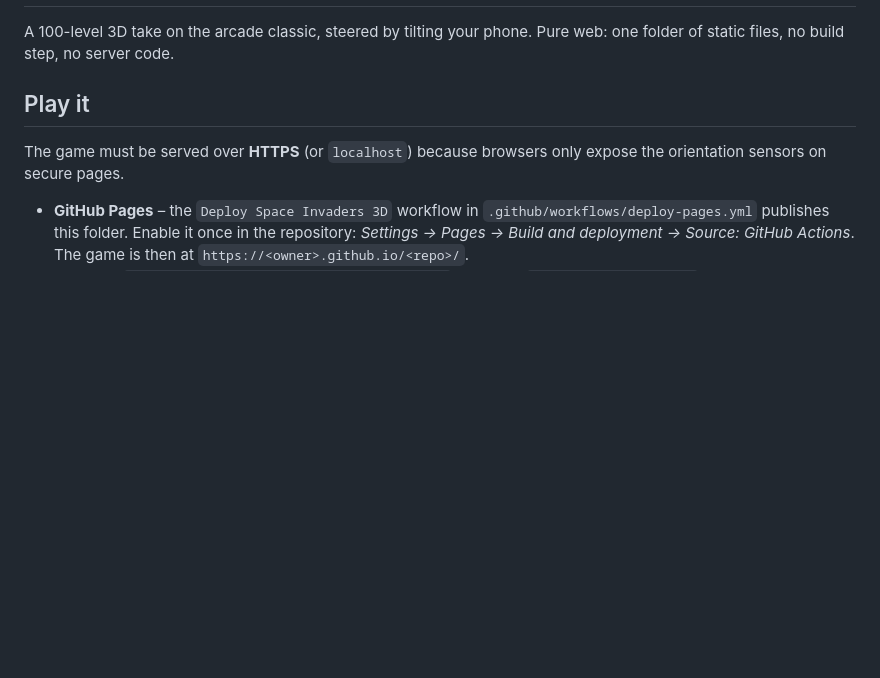
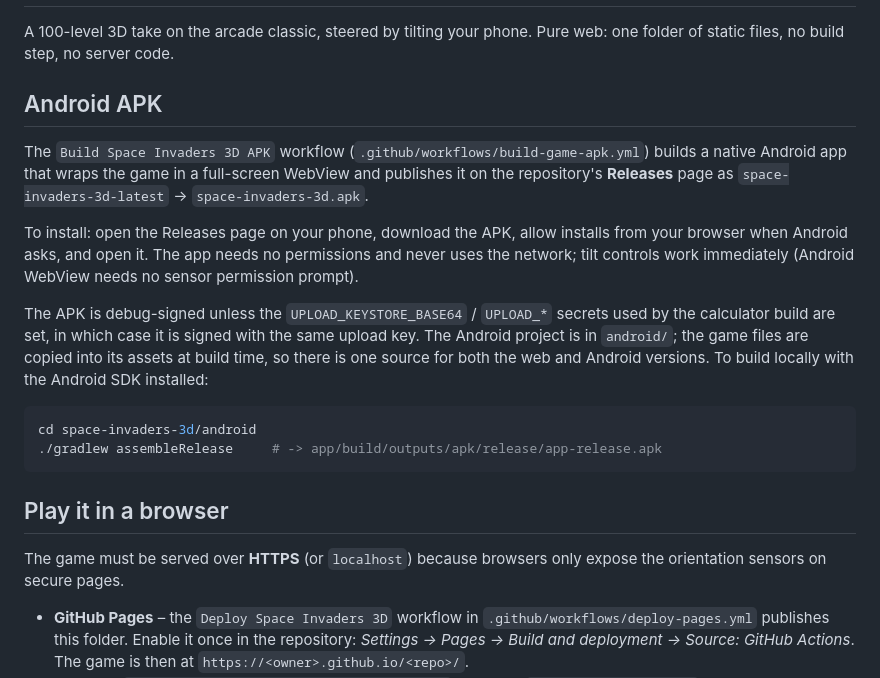
Before and after one commit to hishamsiam-glitch/Myrepository, a Markdown page: space-invaders-3d/README.md, the part around the change. Drawn GitHub-style; blank space fills up the shorter version.

Commit message:
Document the Android APK download and local build
Co-Authored-By: Claude Fable 5.1 <noreply@anthropic.com>
Claude-Session: https://claude.ai/code/session_013Cgbo6bA2RfuS5YsD6zpcU

````diff
--- a/space-invaders-3d/README.md
+++ b/space-invaders-3d/README.md
@@ -3,7 +3,31 @@
 A 100-level 3D take on the arcade classic, steered by tilting your phone.
 Pure web: one folder of static files, no build step, no server code.
 
-## Play it
+## Android APK
+
+The `Build Space Invaders 3D APK` workflow (`.github/workflows/build-game-apk.yml`)
+builds a native Android app that wraps the game in a full-screen WebView
+and publishes it on the repository's **Releases** page as
+`space-invaders-3d-latest` → `space-invaders-3d.apk`.
+
+To install: open the Releases page on your phone, download the APK, allow
+installs from your browser when Android asks, and open it. The app needs no
+permissions and never uses the network; tilt controls work immediately
+(Android WebView needs no sensor permission prompt).
+
+The APK is debug-signed unless the `UPLOAD_KEYSTORE_BASE64` / `UPLOAD_*`
+secrets used by the calculator build are set, in which case it is signed
+with the same upload key. The Android project is in `android/`; the game
+files are copied into its assets at build time, so there is one source for
+both the web and Android versions. To build locally with the Android SDK
+installed:
+
+```bash
+cd space-invaders-3d/android
+./gradlew assembleRelease     # -> app/build/outputs/apk/release/app-release.apk
+```
+
+## Play it in a browser
 
 The game must be served over **HTTPS** (or `localhost`) because browsers
 only expose the orientation sensors on secure pages.
````
